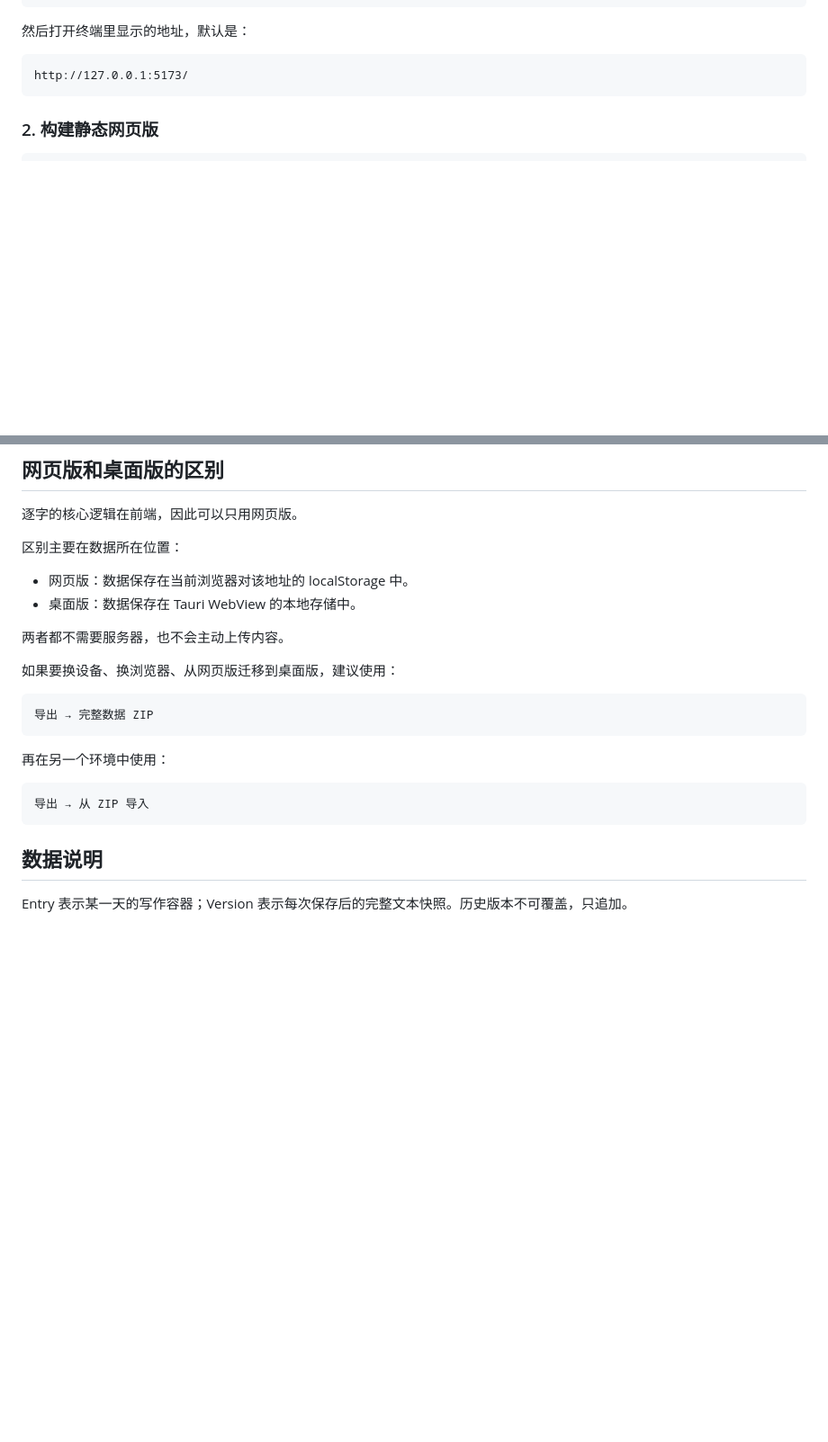
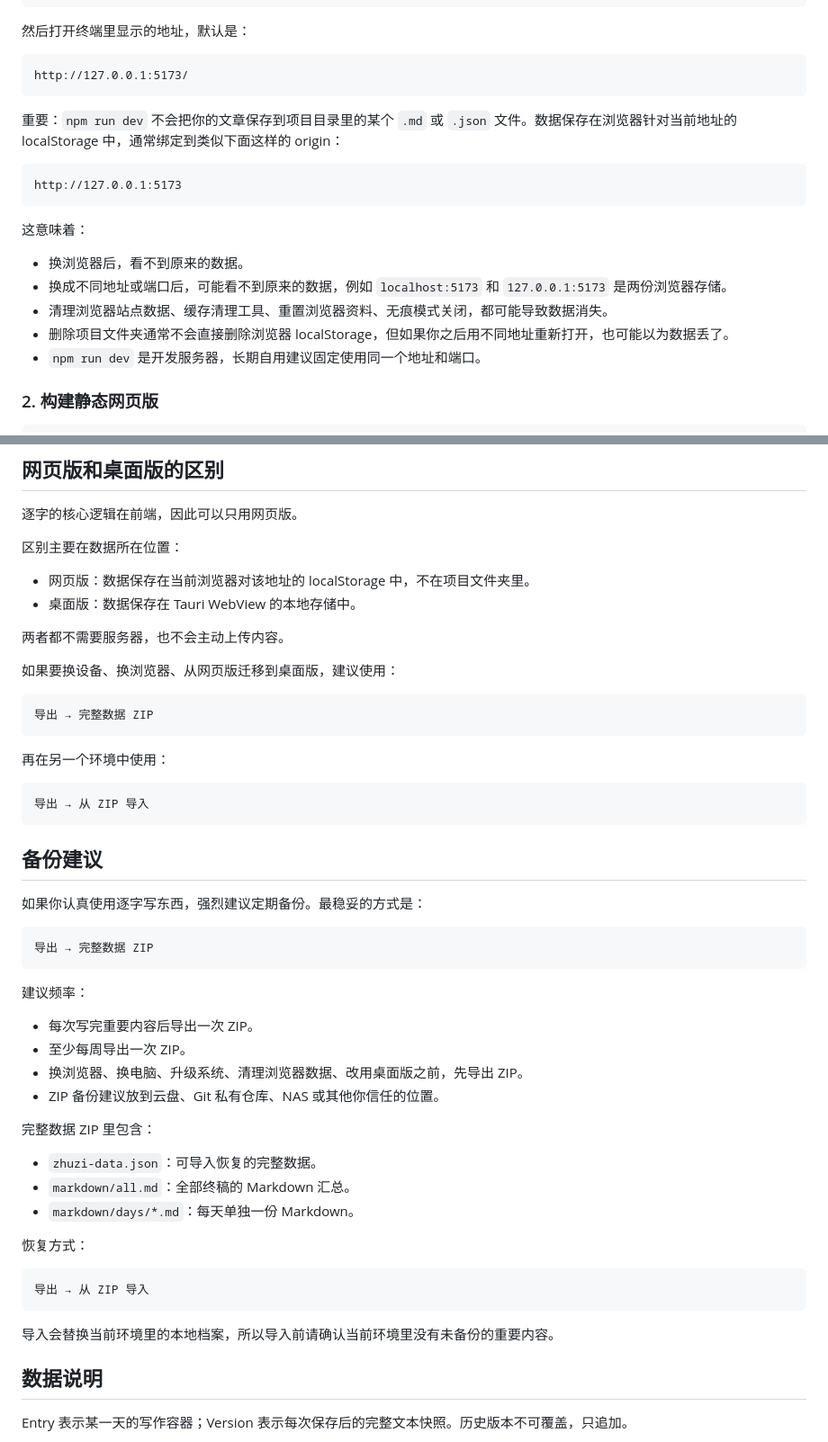
Before and after one commit to senzi/char300-lab, a Markdown page: README.md, 2 parts joined by grey strips. Shown at 90% size. GitHub-like rendering; blank space fills up the shorter version.

Commit message:
docs: clarify web storage and backups

````diff
--- a/README.md
+++ b/README.md
@@ -35,6 +35,20 @@ npm run dev
 ```text
 http://127.0.0.1:5173/
 ```
+
+重要：`npm run dev` 不会把你的文章保存到项目目录里的某个 `.md` 或 `.json` 文件。数据保存在浏览器针对当前地址的 localStorage 中，通常绑定到类似下面这样的 origin：
+
+```text
+http://127.0.0.1:5173
+```
+
+这意味着：
+
+- 换浏览器后，看不到原来的数据。
+- 换成不同地址或端口后，可能看不到原来的数据，例如 `localhost:5173` 和 `127.0.0.1:5173` 是两份浏览器存储。
+- 清理浏览器站点数据、缓存清理工具、重置浏览器资料、无痕模式关闭，都可能导致数据消失。
+- 删除项目文件夹通常不会直接删除浏览器 localStorage，但如果你之后用不同地址重新打开，也可能以为数据丢了。
+- `npm run dev` 是开发服务器，长期自用建议固定使用同一个地址和端口。
 
 ### 2. 构建静态网页版
 
@@ -90,7 +104,7 @@ npm run tauri -- build
 
 区别主要在数据所在位置：
 
-- 网页版：数据保存在当前浏览器对该地址的 localStorage 中。
+- 网页版：数据保存在当前浏览器对该地址的 localStorage 中，不在项目文件夹里。
 - 桌面版：数据保存在 Tauri WebView 的本地存储中。
 
 两者都不需要服务器，也不会主动上传内容。
@@ -106,6 +120,35 @@ npm run tauri -- build
 ```text
 导出 → 从 ZIP 导入
 ```
+
+## 备份建议
+
+如果你认真使用逐字写东西，强烈建议定期备份。最稳妥的方式是：
+
+```text
+导出 → 完整数据 ZIP
+```
+
+建议频率：
+
+- 每次写完重要内容后导出一次 ZIP。
+- 至少每周导出一次 ZIP。
+- 换浏览器、换电脑、升级系统、清理浏览器数据、改用桌面版之前，先导出 ZIP。
+- ZIP 备份建议放到云盘、Git 私有仓库、NAS 或其他你信任的位置。
+
+完整数据 ZIP 里包含：
+
+- `zhuzi-data.json`：可导入恢复的完整数据。
+- `markdown/all.md`：全部终稿的 Markdown 汇总。
+- `markdown/days/*.md`：每天单独一份 Markdown。
+
+恢复方式：
+
+```text
+导出 → 从 ZIP 导入
+```
+
+导入会替换当前环境里的本地档案，所以导入前请确认当前环境里没有未备份的重要内容。
 
 ## 数据说明
 
````
